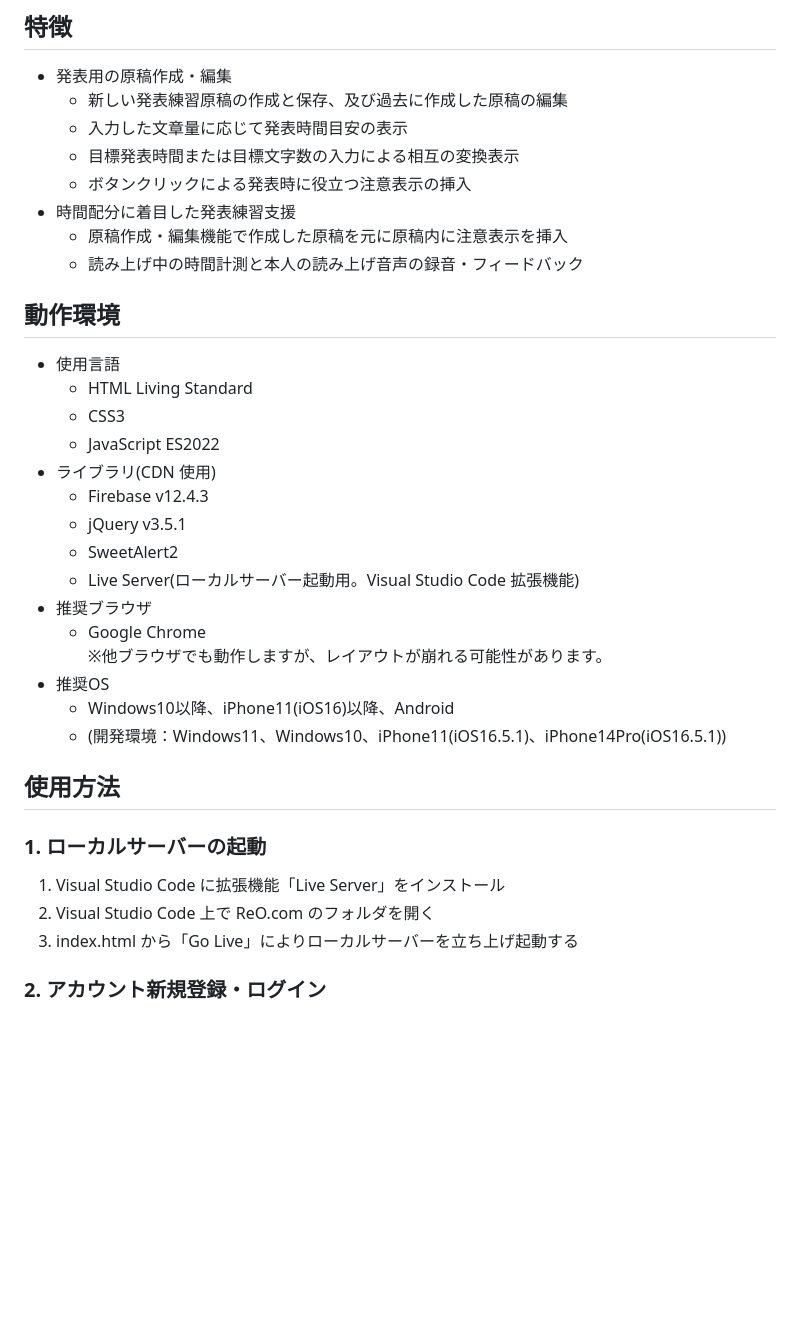
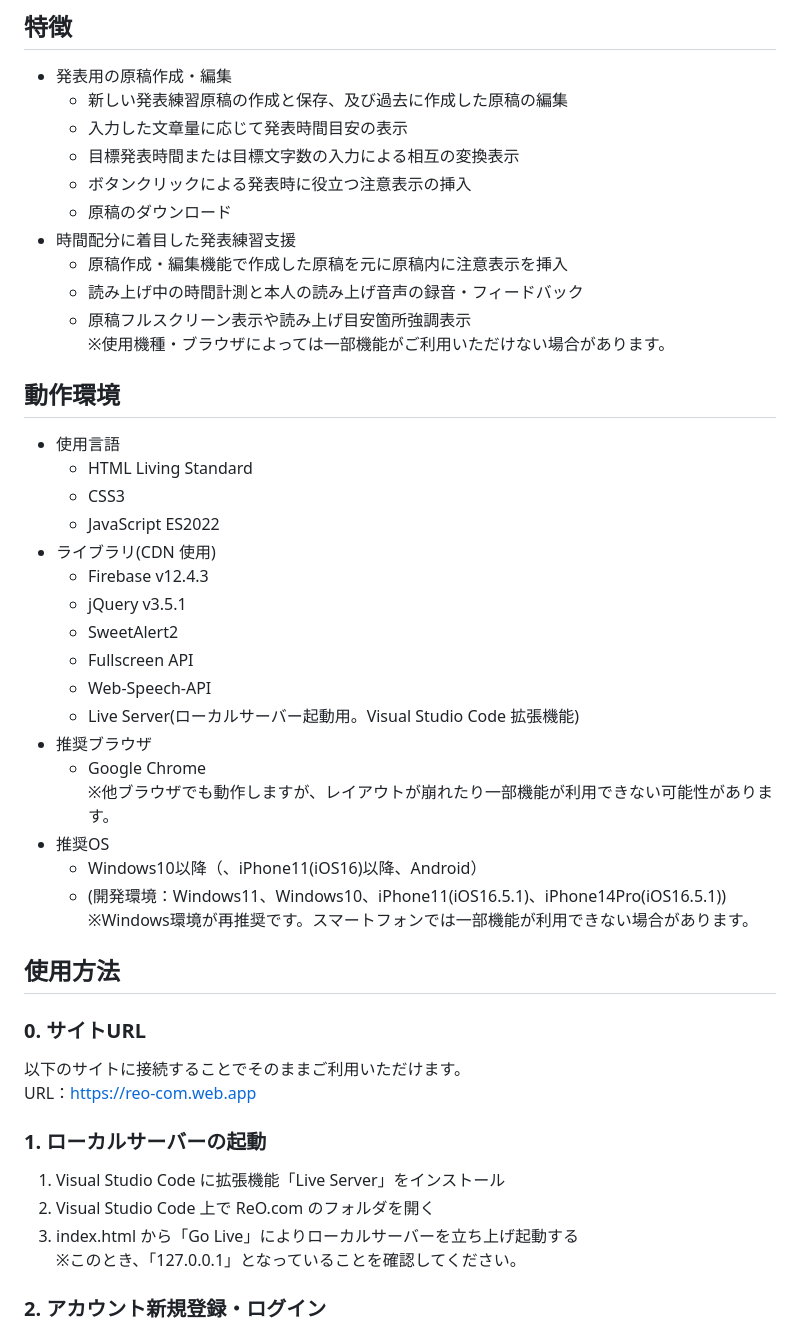
Before and after one commit to kula17524/OSS, a Markdown page: readme.md, the part around one of its changes. Rendered like a GitHub page; blank space fills up the shorter version.

```diff
--- a/readme.md
+++ b/readme.md
@@ -11,9 +11,12 @@ ReO.com は、発表の時間配分に着目し、ユーザーの発表練習と
   - 入力した文章量に応じて発表時間目安の表示
   - 目標発表時間または目標文字数の入力による相互の変換表示
   - ボタンクリックによる発表時に役立つ注意表示の挿入
+  - 原稿のダウンロード
 - 時間配分に着目した発表練習支援
   - 原稿作成・編集機能で作成した原稿を元に原稿内に注意表示を挿入
   - 読み上げ中の時間計測と本人の読み上げ音声の録音・フィードバック
+  - 原稿フルスクリーン表示や読み上げ目安箇所強調表示
+※使用機種・ブラウザによっては一部機能がご利用いただけない場合があります。
 
 ## 動作環境
 
@@ -25,21 +28,29 @@ ReO.com は、発表の時間配分に着目し、ユーザーの発表練習と
   - Firebase v12.4.3
   - jQuery v3.5.1
   - SweetAlert2
+  - Fullscreen API
+  - Web-Speech-API
   - Live Server(ローカルサーバー起動用。Visual Studio Code 拡張機能)
 - 推奨ブラウザ
   - Google Chrome
-    ※他ブラウザでも動作しますが、レイアウトが崩れる可能性があります。
+    ※他ブラウザでも動作しますが、レイアウトが崩れたり一部機能が利用できない可能性があります。
 - 推奨OS
-  - Windows10以降、iPhone11(iOS16)以降、Android
+  - Windows10以降（、iPhone11(iOS16)以降、Android）
   - (開発環境：Windows11、Windows10、iPhone11(iOS16.5.1)、iPhone14Pro(iOS16.5.1))
+    ※Windows環境が再推奨です。スマートフォンでは一部機能が利用できない場合があります。
 
 ## 使用方法
+
+### 0. サイトURL
+以下のサイトに接続することでそのままご利用いただけます。
+URL：https://reo-com.web.app
 
 ### 1. ローカルサーバーの起動
 
 1. Visual Studio Code に拡張機能「Live Server」をインストール
 2. Visual Studio Code 上で ReO.com のフォルダを開く
 3. index.html から「Go Live」によりローカルサーバーを立ち上げ起動する
+   ※このとき、「127.0.0.1」となっていることを確認してください。
 
 ### 2. アカウント新規登録・ログイン
 
```
Also changed, not shown: other parts of readme.md (+26 -8 lines).
